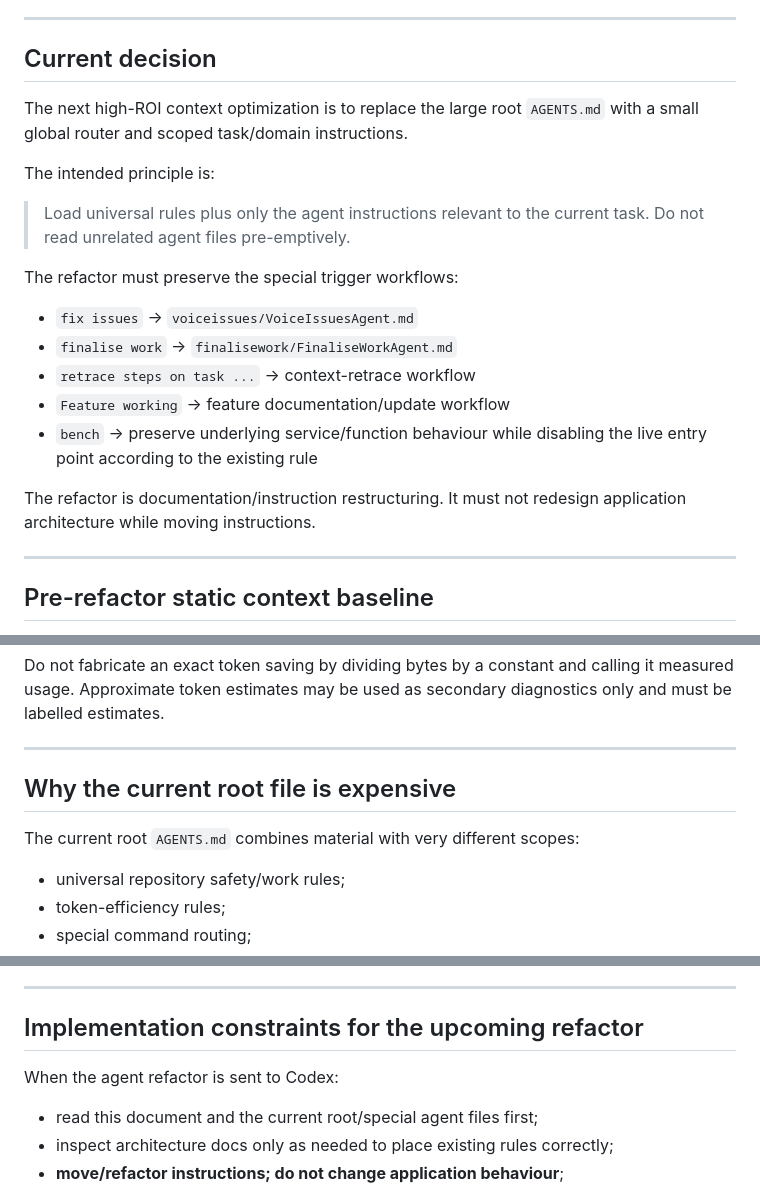
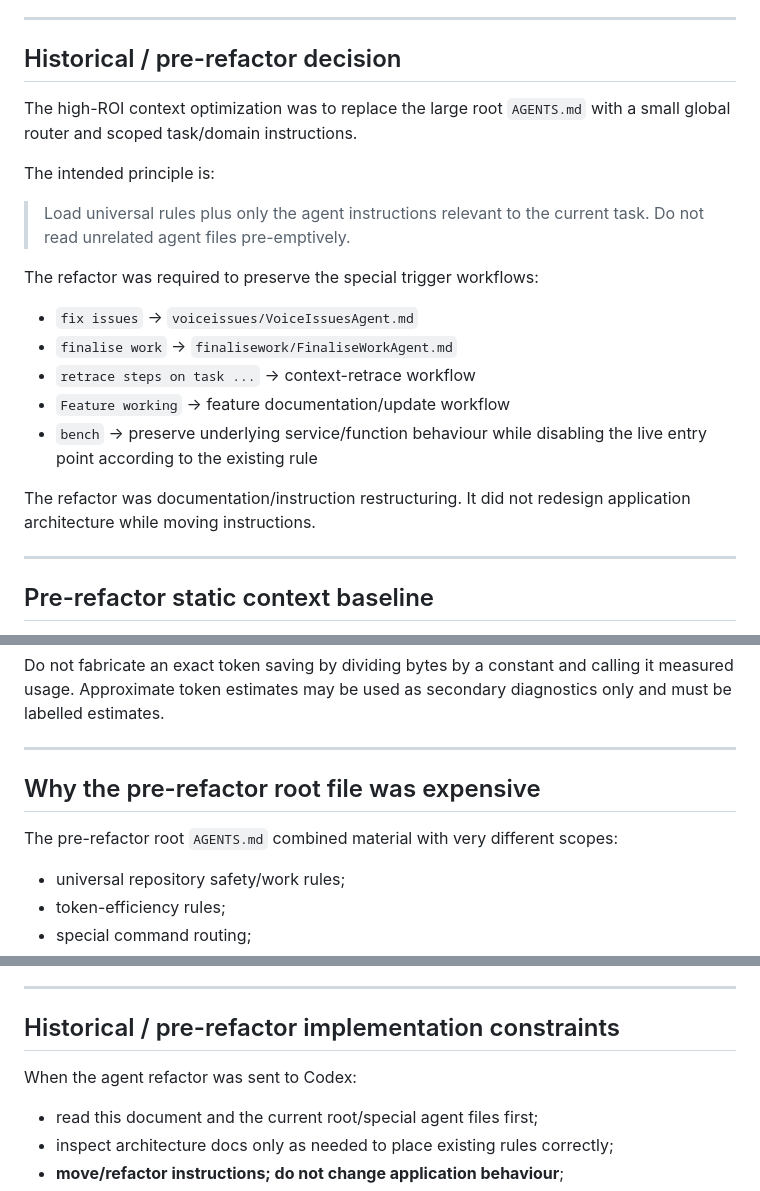
Before and after one commit to D3KOD3R/ABetterWritingEnvironment, a Markdown page: docs/research/agent-refactor-context-audit.md, 3 parts joined by grey strips. GitHub-like rendering.

```diff
--- a/docs/research/agent-refactor-context-audit.md
+++ b/docs/research/agent-refactor-context-audit.md
@@ -12,15 +12,15 @@ This document is research and measurement guidance, not a new universal instruct
 
 ---
 
-## Current decision
+## Historical / pre-refactor decision
 
-The next high-ROI context optimization is to replace the large root `AGENTS.md` with a small global router and scoped task/domain instructions.
+The high-ROI context optimization was to replace the large root `AGENTS.md` with a small global router and scoped task/domain instructions.
 
 The intended principle is:
 
 > Load universal rules plus only the agent instructions relevant to the current task. Do not read unrelated agent files pre-emptively.
 
-The refactor must preserve the special trigger workflows:
+The refactor was required to preserve the special trigger workflows:
 
 - `fix issues` → `voiceissues/VoiceIssuesAgent.md`
 - `finalise work` → `finalisework/FinaliseWorkAgent.md`
@@ -28,7 +28,7 @@ The refactor must preserve the special trigger workflows:
 - `Feature working` → feature documentation/update workflow
 - `bench` → preserve underlying service/function behaviour while disabling the live entry point according to the existing rule
 
-The refactor is documentation/instruction restructuring. It must not redesign application architecture while moving instructions.
+The refactor was documentation/instruction restructuring. It did not redesign application architecture while moving instructions.
 
 ---
 
@@ -59,9 +59,9 @@ Do not fabricate an exact token saving by dividing bytes by a constant and calli
 
 ---
 
-## Why the current root file is expensive
+## Why the pre-refactor root file was expensive
 
-The current root `AGENTS.md` combines material with very different scopes:
+The pre-refactor root `AGENTS.md` combined material with very different scopes:
 
 - universal repository safety/work rules;
 - token-efficiency rules;
@@ -324,9 +324,9 @@ Do not populate an “Observed Codex usage” value from an estimate. If the cli
 
 ---
 
-## Implementation constraints for the upcoming refactor
+## Historical / pre-refactor implementation constraints
 
-When the agent refactor is sent to Codex:
+When the agent refactor was sent to Codex:
 
 - read this document and the current root/special agent files first;
 - inspect architecture docs only as needed to place existing rules correctly;
```
Also changed, not shown: other parts of docs/research/agent-refactor-context-audit.md (+30 -14 lines), AGENTS.md (+4 -2 lines).
